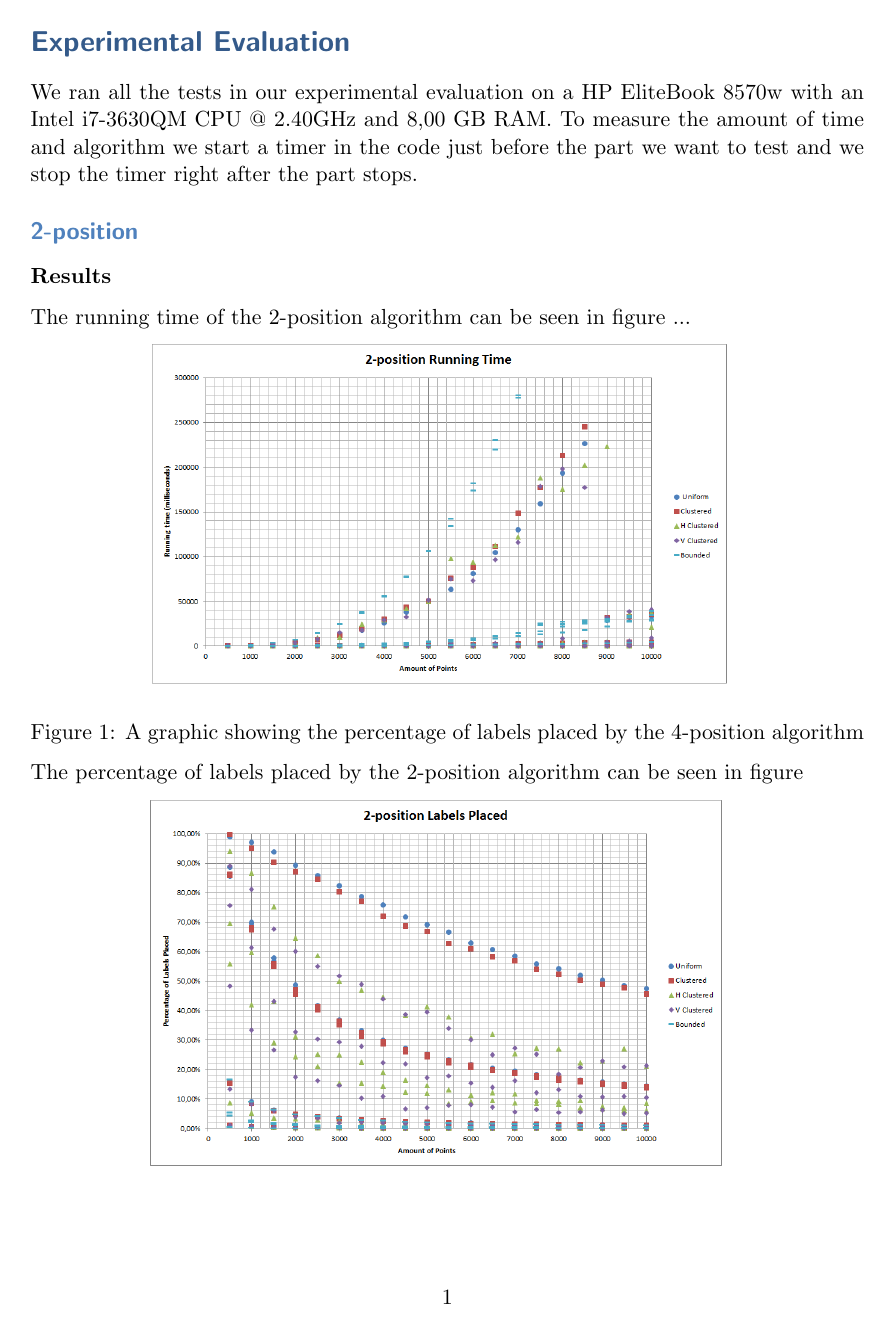
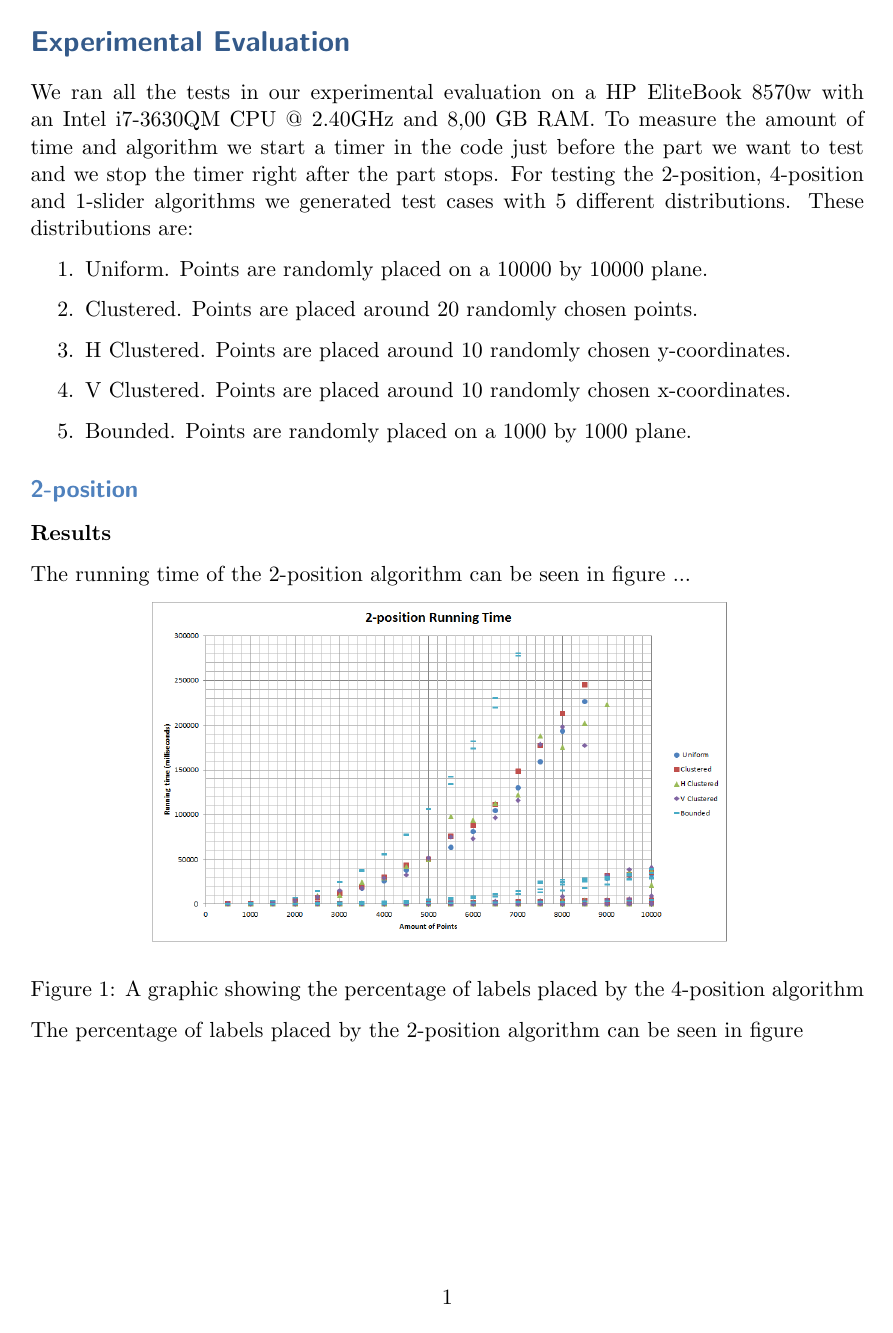
Before and after one commit to CombustibleLemonade/2IO90-final-report, a LaTeX figure (3.ExperimentalEvaluation/ExperimentalEvaluation.tex): page 1 of 3. Compiled offline with pdfLaTeX.

Commit message:
Updated
Banana

```diff
--- a/3.ExperimentalEvaluation/ExperimentalEvaluation.tex
+++ b/3.ExperimentalEvaluation/ExperimentalEvaluation.tex
@@ -48,7 +48,14 @@
 
 \section{Experimental Evaluation}
 
-We ran all the tests in our experimental evaluation on a HP EliteBook 8570w with an Intel i7-3630QM CPU @ 2.40GHz and 8,00 GB RAM. To measure the amount of time and algorithm we start a timer in the code just before the part we want to test and we stop the timer right after the part stops.
+We ran all the tests in our experimental evaluation on a HP EliteBook 8570w with an Intel i7-3630QM CPU @ 2.40GHz and 8,00 GB RAM. To measure the amount of time and algorithm we start a timer in the code just before the part we want to test and we stop the timer right after the part stops. For testing the 2-position, 4-position and 1-slider algorithms we generated test cases with 5 different distributions. These distributions are:
+\begin{enumerate}
+    \item Uniform. Points are randomly placed on a 10000 by 10000 plane.
+    \item Clustered. Points are placed around 20 randomly chosen points.
+    \item H Clustered. Points are placed around 10 randomly chosen y-coordinates.
+    \item V Clustered. Points are placed around 10 randomly chosen x-coordinates.
+    \item Bounded. Points are randomly placed on a 1000 by 1000 plane.
+\end{enumerate}
 
 \subsection{2-position}
 \subsubsection{Results}
```
